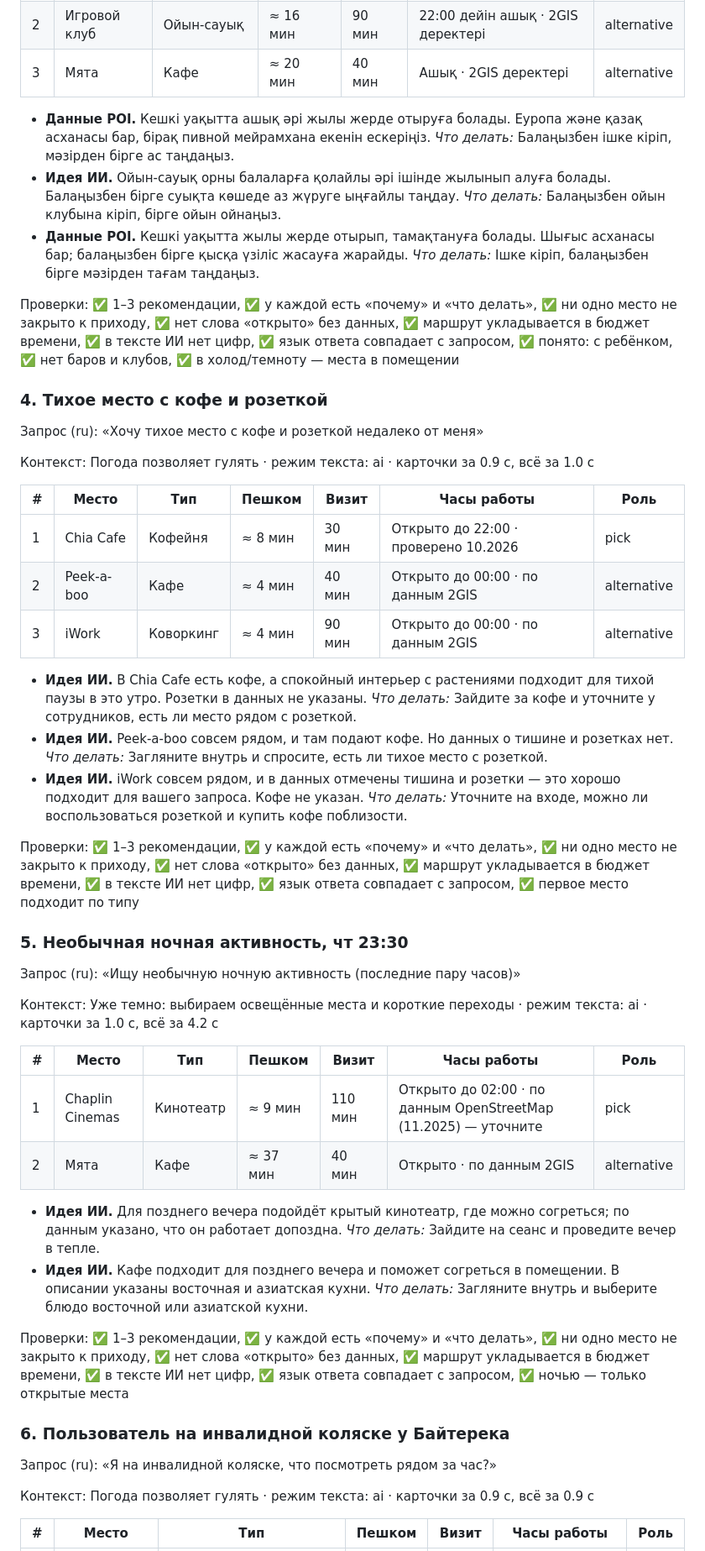
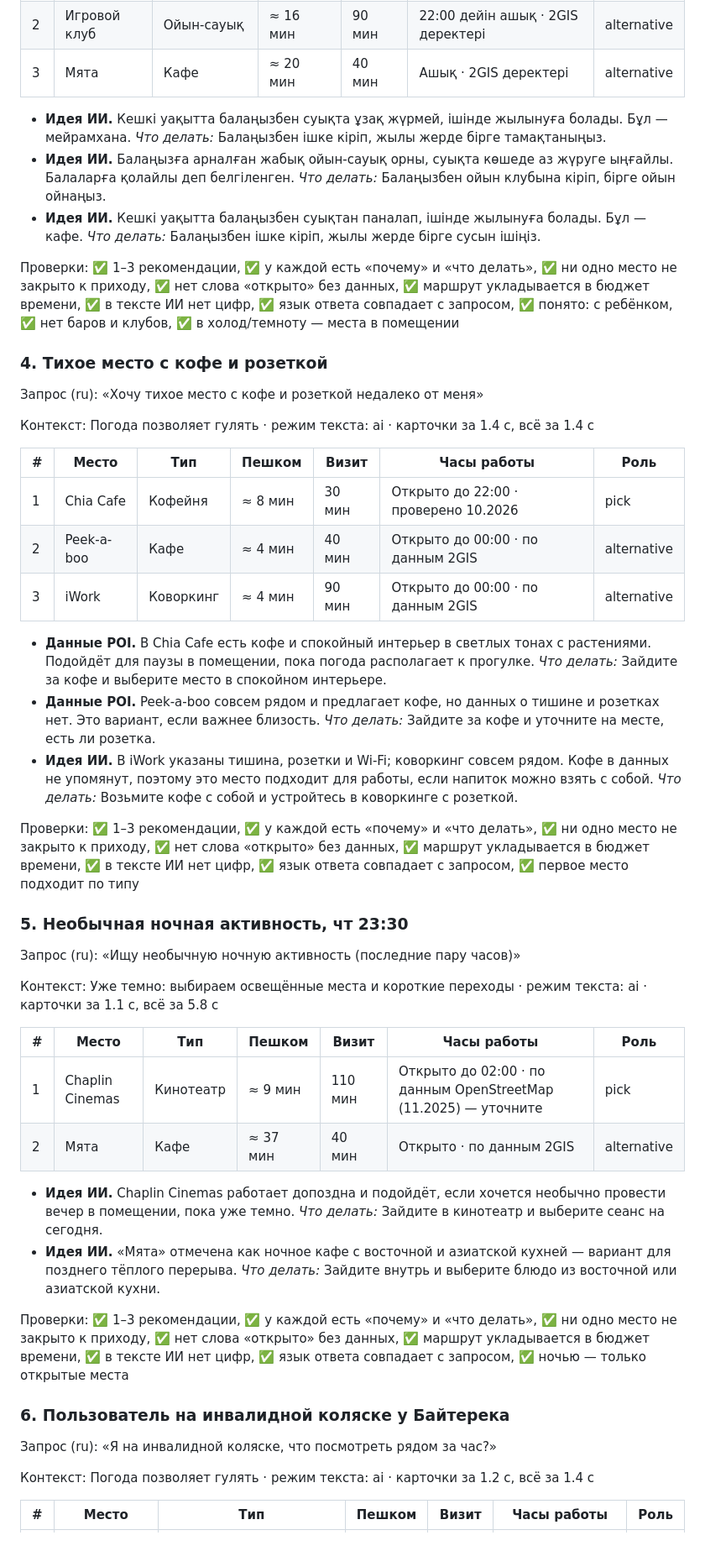
Before and after one commit to awzwz/seruen-astana, a Markdown page: docs/TEST_SCENARIOS_cluster.md, the part around one of its changes. Shown at 84% size. Drawn GitHub-style.

```diff
--- a/docs/TEST_SCENARIOS_cluster.md
+++ b/docs/TEST_SCENARIOS_cluster.md
@@ -64,9 +64,9 @@
 | 2 | Игровой клуб | Ойын-сауық | ≈ 16 мин | 90 мин | 22:00 дейін ашық · 2GIS деректері | alternative |
 | 3 | Мята | Кафе | ≈ 20 мин | 40 мин | Ашық · 2GIS деректері | alternative |
 
-- **Данные POI.** Кешкі уақытта ашық әрі жылы жерде отыруға болады. Еуропа және қазақ асханасы бар, бірақ пивной мейрамхана екенін ескеріңіз. *Что делать:* Балаңызбен ішке кіріп, мәзірден бірге ас таңдаңыз.
-- **Идея ИИ.** Ойын-сауық орны балаларға қолайлы әрі ішінде жылынып алуға болады. Балаңызбен бірге суықта көшеде аз жүруге ыңғайлы таңдау. *Что делать:* Балаңызбен ойын клубына кіріп, бірге ойын ойнаңыз.
-- **Данные POI.** Кешкі уақытта жылы жерде отырып, тамақтануға болады. Шығыс асханасы бар; балаңызбен бірге қысқа үзіліс жасауға жарайды. *Что делать:* Ішке кіріп, балаңызбен бірге мәзірден тағам таңдаңыз.
+- **Идея ИИ.** Кешкі уақытта балаңызбен суықта ұзақ жүрмей, ішінде жылынуға болады. Бұл — мейрамхана. *Что делать:* Балаңызбен ішке кіріп, жылы жерде бірге тамақтаныңыз.
+- **Идея ИИ.** Балаңызға арналған жабық ойын-сауық орны, суықта көшеде аз жүруге ыңғайлы. Балаларға қолайлы деп белгіленген. *Что делать:* Балаңызбен ойын клубына кіріп, бірге ойын ойнаңыз.
+- **Идея ИИ.** Кешкі уақытта балаңызбен суықтан паналап, ішінде жылынуға болады. Бұл — кафе. *Что делать:* Балаңызбен ішке кіріп, жылы жерде бірге сусын ішіңіз.
 
 Проверки: ✅ 1–3 рекомендации, ✅ у каждой есть «почему» и «что делать», ✅ ни одно место не закрыто к приходу, ✅ нет слова «открыто» без данных, ✅ маршрут укладывается в бюджет времени, ✅ в тексте ИИ нет цифр, ✅ язык ответа совпадает с запросом, ✅ понято: с ребёнком, ✅ нет баров и клубов, ✅ в холод/темноту — места в помещении
 
@@ -74,7 +74,7 @@
 
 Запрос (ru): «Хочу тихое место с кофе и розеткой недалеко от меня»
 
-Контекст: Погода позволяет гулять · режим текста: ai · карточки за 0.9 с, всё за 1.0 с
+Контекст: Погода позволяет гулять · режим текста: ai · карточки за 1.4 с, всё за 1.4 с
 
 | # | Место | Тип | Пешком | Визит | Часы работы | Роль |
 |---|---|---|---|---|---|---|
@@ -82,9 +82,9 @@
 | 2 | Peek-a-boo | Кафе | ≈ 4 мин | 40 мин | Открыто до 00:00 · по данным 2GIS | alternative |
 | 3 | iWork | Коворкинг | ≈ 4 мин | 90 мин | Открыто до 00:00 · по данным 2GIS | alternative |
 
-- **Идея ИИ.** В Chia Cafe есть кофе, а спокойный интерьер с растениями подходит для тихой паузы в это утро. Розетки в данных не указаны. *Что делать:* Зайдите за кофе и уточните у сотрудников, есть ли место рядом с розеткой.
-- **Идея ИИ.** Peek-a-boo совсем рядом, и там подают кофе. Но данных о тишине и розетках нет. *Что делать:* Загляните внутрь и спросите, есть ли тихое место с розеткой.
-- **Идея ИИ.** iWork совсем рядом, и в данных отмечены тишина и розетки — это хорошо подходит для вашего запроса. Кофе не указан. *Что делать:* Уточните на входе, можно ли воспользоваться розеткой и купить кофе поблизости.
+- **Данные POI.** В Chia Cafe есть кофе и спокойный интерьер в светлых тонах с растениями. Подойдёт для паузы в помещении, пока погода располагает к прогулке. *Что делать:* Зайдите за кофе и выберите место в спокойном интерьере.
+- **Данные POI.** Peek-a-boo совсем рядом и предлагает кофе, но данных о тишине и розетках нет. Это вариант, если важнее близость. *Что делать:* Зайдите за кофе и уточните на месте, есть ли розетка.
+- **Идея ИИ.** В iWork указаны тишина, розетки и Wi‑Fi; коворкинг совсем рядом. Кофе в данных не упомянут, поэтому это место подходит для работы, если напиток можно взять с собой. *Что делать:* Возьмите кофе с собой и устройтесь в коворкинге с розеткой.
 
 Проверки: ✅ 1–3 рекомендации, ✅ у каждой есть «почему» и «что делать», ✅ ни одно место не закрыто к приходу, ✅ нет слова «открыто» без данных, ✅ маршрут укладывается в бюджет времени, ✅ в тексте ИИ нет цифр, ✅ язык ответа совпадает с запросом, ✅ первое место подходит по типу
 
@@ -92,15 +92,15 @@
 
 Запрос (ru): «Ищу необычную ночную активность (последние пару часов)»
 
-Контекст: Уже темно: выбираем освещённые места и короткие переходы · режим текста: ai · карточки за 1.0 с, всё за 4.2 с
+Контекст: Уже темно: выбираем освещённые места и короткие переходы · режим текста: ai · карточки за 1.1 с, всё за 5.8 с
 
 | # | Место | Тип | Пешком | Визит | Часы работы | Роль |
 |---|---|---|---|---|---|---|
 | 1 | Chaplin Cinemas | Кинотеатр | ≈ 9 мин | 110 мин | Открыто до 02:00 · по данным OpenStreetMap (11.2025) — уточните | pick |
 | 2 | Мята | Кафе | ≈ 37 мин | 40 мин | Открыто · по данным 2GIS | alternative |
 
-- **Идея ИИ.** Для позднего вечера подойдёт крытый кинотеатр, где можно согреться; по данным указано, что он работает допоздна. *Что делать:* Зайдите на сеанс и проведите вечер в тепле.
-- **Идея ИИ.** Кафе подходит для позднего вечера и поможет согреться в помещении. В описании указаны восточная и азиатская кухни. *Что делать:* Загляните внутрь и выберите блюдо восточной или азиатской кухни.
+- **Идея ИИ.** Chaplin Cinemas работает допоздна и подойдёт, если хочется необычно провести вечер в помещении, пока уже темно. *Что делать:* Зайдите в кинотеатр и выберите сеанс на сегодня.
+- **Идея ИИ.** «Мята» отмечена как ночное кафе с восточной и азиатской кухней — вариант для позднего тёплого перерыва. *Что делать:* Зайдите внутрь и выберите блюдо из восточной или азиатской кухни.
 
 Проверки: ✅ 1–3 рекомендации, ✅ у каждой есть «почему» и «что делать», ✅ ни одно место не закрыто к приходу, ✅ нет слова «открыто» без данных, ✅ маршрут укладывается в бюджет времени, ✅ в тексте ИИ нет цифр, ✅ язык ответа совпадает с запросом, ✅ ночью — только открытые места
 
@@ -108,7 +108,7 @@
 
 Запрос (ru): «Я на инвалидной коляске, что посмотреть рядом за час?»
 
-Контекст: Погода позволяет гулять · режим текста: ai · карточки за 0.9 с, всё за 0.9 с
+Контекст: Погода позволяет гулять · режим текста: ai · карточки за 1.2 с, всё за 1.4 с
 
 | # | Место | Тип | Пешком | Визит | Часы работы | Роль |
 |---|---|---|---|---|---|---|
```
Also changed, not shown: other parts of docs/TEST_SCENARIOS_cluster.md (+44 -44 lines).
